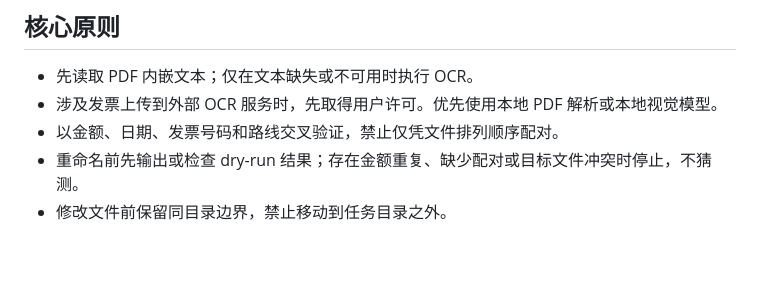
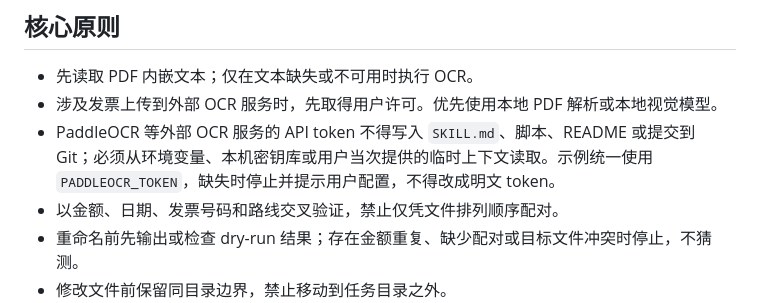
Before and after one commit to Tyytrty/codex-personal-skills, a Markdown page: invoice-ocr-classify/SKILL.md, the part around the change. Rendered like a GitHub page; blank space fills up the shorter version.

```diff
--- a/invoice-ocr-classify/SKILL.md
+++ b/invoice-ocr-classify/SKILL.md
@@ -9,6 +9,7 @@ description: 识别、分类和归档发票及行程凭证，提取日期、地
 
 - 先读取 PDF 内嵌文本；仅在文本缺失或不可用时执行 OCR。
 - 涉及发票上传到外部 OCR 服务时，先取得用户许可。优先使用本地 PDF 解析或本地视觉模型。
+- PaddleOCR 等外部 OCR 服务的 API token 不得写入 `SKILL.md`、脚本、README 或提交到 Git；必须从环境变量、本机密钥库或用户当次提供的临时上下文读取。示例统一使用 `PADDLEOCR_TOKEN`，缺失时停止并提示用户配置，不得改成明文 token。
 - 以金额、日期、发票号码和路线交叉验证，禁止仅凭文件排列顺序配对。
 - 重命名前先输出或检查 dry-run 结果；存在金额重复、缺少配对或目标文件冲突时停止，不猜测。
 - 修改文件前保留同目录边界，禁止移动到任务目录之外。
```
Also changed, not shown: invoice-ocr-classify/references/detailed-invoice-workflow.md (+14 -2 lines).
